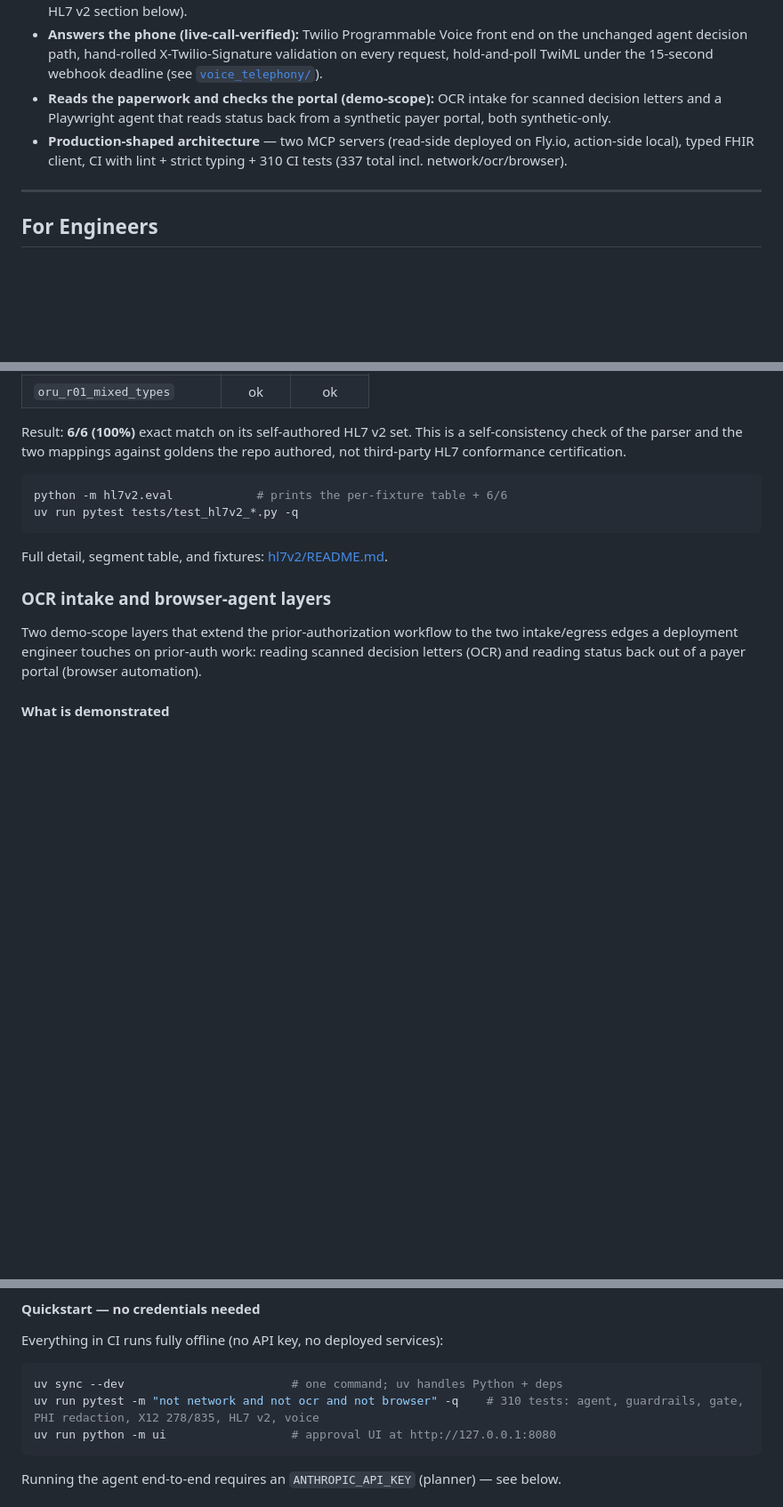
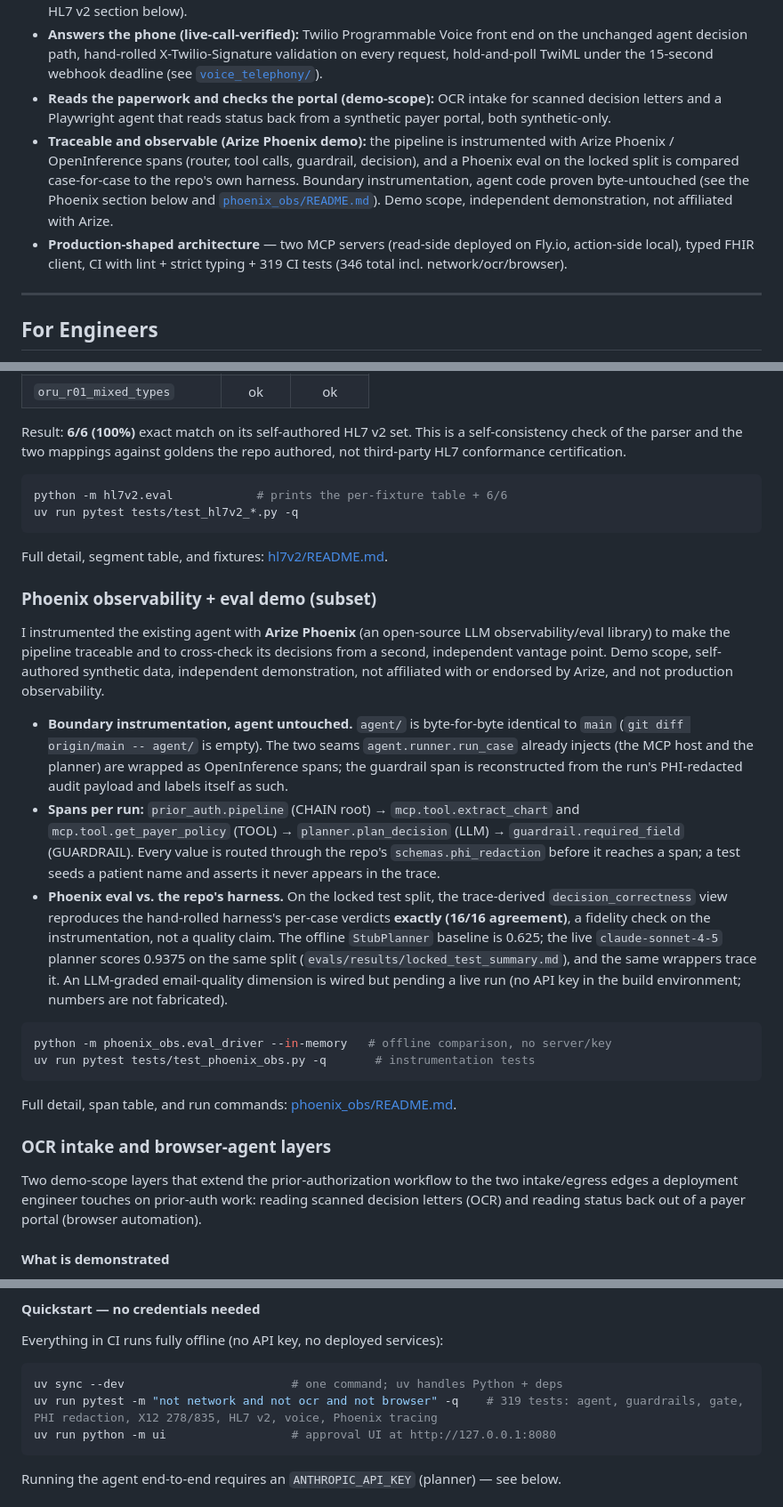
Before and after one commit to armaangulati1/clinical-ops-copilot, a Markdown page: README.md, 3 parts joined by grey strips. Shown at 89% size. Drawn GitHub-style; blank space fills up the shorter version.

Commit message:
docs: add Phoenix observability layer to main README + bump test counts
Feature bullet, For-Engineers subsection (span list, agent-untouched proof,
Phoenix-vs-harness result), and repo-map row for phoenix_obs/. CI/total test
counts updated 310/337 -> 319/346 in all three places they appear.

Co-Authored-By: Claude Fable 5 <noreply@anthropic.com>

````diff
--- a/README.md
+++ b/README.md
@@ -60,7 +60,8 @@ The result: staff review a pre-checked, source-cited recommendation in seconds i
 - **Reads hospital feeds (HL7 v2 ingestion layer):** ADT^A01 and ORU^R01 messages mapped at the FHIR boundary into the same case pipeline, 6/6 on its self-authored eval set, with the agent code proven byte-untouched (see the HL7 v2 section below).
 - **Answers the phone (live-call-verified):** Twilio Programmable Voice front end on the unchanged agent decision path, hand-rolled X-Twilio-Signature validation on every request, hold-and-poll TwiML under the 15-second webhook deadline (see [`voice_telephony/`](voice_telephony/)).
 - **Reads the paperwork and checks the portal (demo-scope):** OCR intake for scanned decision letters and a Playwright agent that reads status back from a synthetic payer portal, both synthetic-only.
-- **Production-shaped architecture** — two MCP servers (read-side deployed on Fly.io, action-side local), typed FHIR client, CI with lint + strict typing + 310 CI tests (337 total incl. network/ocr/browser).
+- **Traceable and observable (Arize Phoenix demo):** the pipeline is instrumented with Arize Phoenix / OpenInference spans (router, tool calls, guardrail, decision), and a Phoenix eval on the locked split is compared case-for-case to the repo's own harness. Boundary instrumentation, agent code proven byte-untouched (see the Phoenix section below and [`phoenix_obs/README.md`](phoenix_obs/README.md)). Demo scope, independent demonstration, not affiliated with Arize.
+- **Production-shaped architecture** — two MCP servers (read-side deployed on Fly.io, action-side local), typed FHIR client, CI with lint + strict typing + 319 CI tests (346 total incl. network/ocr/browser).
 
 ---
 
@@ -257,6 +258,40 @@ uv run pytest tests/test_hl7v2_*.py -q
 
 Full detail, segment table, and fixtures: [hl7v2/README.md](hl7v2/README.md).
 
+### Phoenix observability + eval demo (subset)
+
+I instrumented the existing agent with **Arize Phoenix** (an open-source LLM
+observability/eval library) to make the pipeline traceable and to cross-check its
+decisions from a second, independent vantage point. Demo scope, self-authored
+synthetic data, independent demonstration, not affiliated with or endorsed by
+Arize, and not production observability.
+
+- **Boundary instrumentation, agent untouched.** `agent/` is byte-for-byte
+  identical to `main` (`git diff origin/main -- agent/` is empty). The two seams
+  `agent.runner.run_case` already injects (the MCP host and the planner) are
+  wrapped as OpenInference spans; the guardrail span is reconstructed from the
+  run's PHI-redacted audit payload and labels itself as such.
+- **Spans per run:** `prior_auth.pipeline` (CHAIN root) → `mcp.tool.extract_chart`
+  and `mcp.tool.get_payer_policy` (TOOL) → `planner.plan_decision` (LLM) →
+  `guardrail.required_field` (GUARDRAIL). Every value is routed through the repo's
+  `schemas.phi_redaction` before it reaches a span; a test seeds a patient name
+  and asserts it never appears in the trace.
+- **Phoenix eval vs. the repo's harness.** On the locked test split, the
+  trace-derived `decision_correctness` view reproduces the hand-rolled harness's
+  per-case verdicts **exactly (16/16 agreement)**, a fidelity check on the
+  instrumentation, not a quality claim. The offline `StubPlanner` baseline is
+  0.625; the live `claude-sonnet-4-5` planner scores 0.9375 on the same split
+  (`evals/results/locked_test_summary.md`), and the same wrappers trace it. An
+  LLM-graded email-quality dimension is wired but pending a live run (no API key
+  in the build environment; numbers are not fabricated).
+
+```bash
+python -m phoenix_obs.eval_driver --in-memory   # offline comparison, no server/key
+uv run pytest tests/test_phoenix_obs.py -q       # instrumentation tests
+```
+
+Full detail, span table, and run commands: [phoenix_obs/README.md](phoenix_obs/README.md).
+
 ### OCR intake and browser-agent layers
 
 Two demo-scope layers that extend the prior-authorization workflow to the two
@@ -400,7 +435,7 @@ Everything in CI runs fully offline (no API key, no deployed services):
 
 ```bash
 uv sync --dev                        # one command; uv handles Python + deps
-uv run pytest -m "not network and not ocr and not browser" -q    # 310 tests: agent, guardrails, gate, PHI redaction, X12 278/835, HL7 v2, voice
+uv run pytest -m "not network and not ocr and not browser" -q    # 319 tests: agent, guardrails, gate, PHI redaction, X12 278/835, HL7 v2, voice, Phoenix tracing
 uv run python -m ui                  # approval UI at http://127.0.0.1:8080
 ```
 
````
Also changed, not shown: other parts of README.md (+2 -1 lines).
